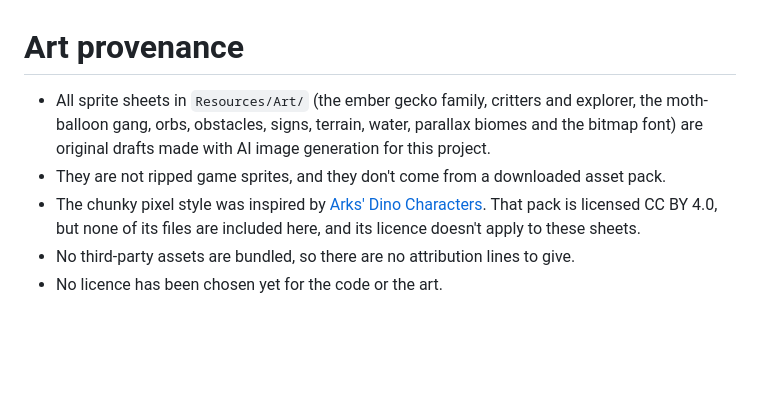
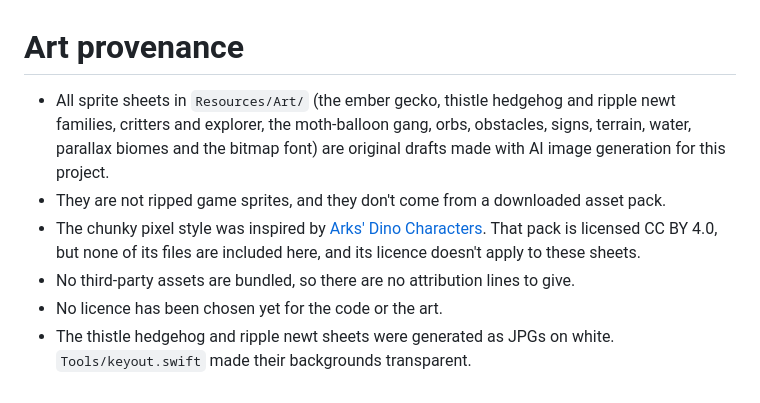
Before and after one commit to nehapandeymn-tech/Embertrail, a Markdown page: docs/PROVENANCE.md, the part around the change. Rendered like a GitHub page; blank space fills up the shorter version.

```diff
--- a/docs/PROVENANCE.md
+++ b/docs/PROVENANCE.md
@@ -1,7 +1,8 @@
 # Art provenance
 
-- All sprite sheets in `Resources/Art/` (the ember gecko family, critters and explorer, the moth-balloon gang, orbs, obstacles, signs, terrain, water, parallax biomes and the bitmap font) are original drafts made with AI image generation for this project.
+- All sprite sheets in `Resources/Art/` (the ember gecko, thistle hedgehog and ripple newt families, critters and explorer, the moth-balloon gang, orbs, obstacles, signs, terrain, water, parallax biomes and the bitmap font) are original drafts made with AI image generation for this project.
 - They are not ripped game sprites, and they don't come from a downloaded asset pack.
 - The chunky pixel style was inspired by [Arks' Dino Characters](https://arks.itch.io/dino-characters). That pack is licensed CC BY 4.0, but none of its files are included here, and its licence doesn't apply to these sheets.
 - No third-party assets are bundled, so there are no attribution lines to give.
 - No licence has been chosen yet for the code or the art.
+- The thistle hedgehog and ripple newt sheets were generated as JPGs on white. `Tools/keyout.swift` made their backgrounds transparent.
```
Also changed, not shown: README.md (+17 -2 lines), Resources/Art/ripple-newt-evolutions.png (added), docs/ambush.gif (added), docs/ready.png (deleted), docs/starters.png (added), 5 other files.
